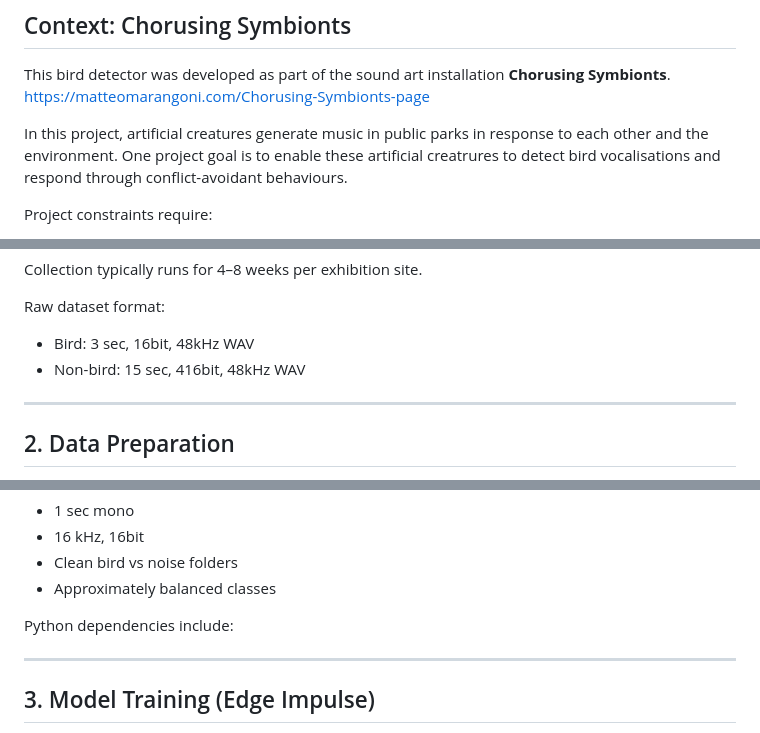
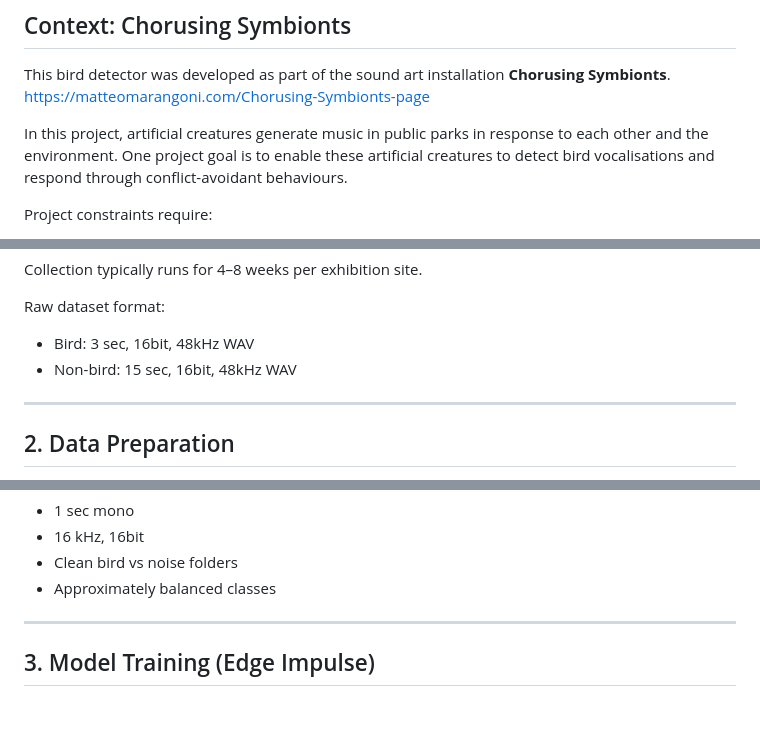
Before and after one commit to MatteoHMarangoni/bird_detector_esp32, a Markdown page: README.md, 3 parts joined by grey strips. GitHub-like rendering; blank space fills up the shorter version.

Commit message:
Fix typos in README

```diff
--- a/README.md
+++ b/README.md
@@ -28,7 +28,7 @@ This bird detector was developed as part of the sound art installation **Chorusi
 https://matteomarangoni.com/Chorusing-Symbionts-page
 
 In this project, artificial creatures generate music in public parks in response to each other and the environment.
-One project goal is to enable these artificial creatrures to detect bird vocalisations and respond through conflict-avoidant behaviours.
+One project goal is to enable these artificial creatures to detect bird vocalisations and respond through conflict-avoidant behaviours.
 
 Project constraints require:
 
@@ -116,7 +116,7 @@ Collection typically runs for 4–8 weeks per exhibition site.
 Raw dataset format:
 
 - Bird: 3 sec, 16bit, 48kHz WAV
-- Non-bird: 15 sec, 416bit, 48kHz WAV
+- Non-bird: 15 sec, 16bit, 48kHz WAV
 
 ---
 
@@ -141,9 +141,6 @@ Target output:
 - 16 kHz, 16bit
 - Clean bird vs noise folders
 - Approximately balanced classes
-
-Python dependencies include:
-
 
 ---
 
```
